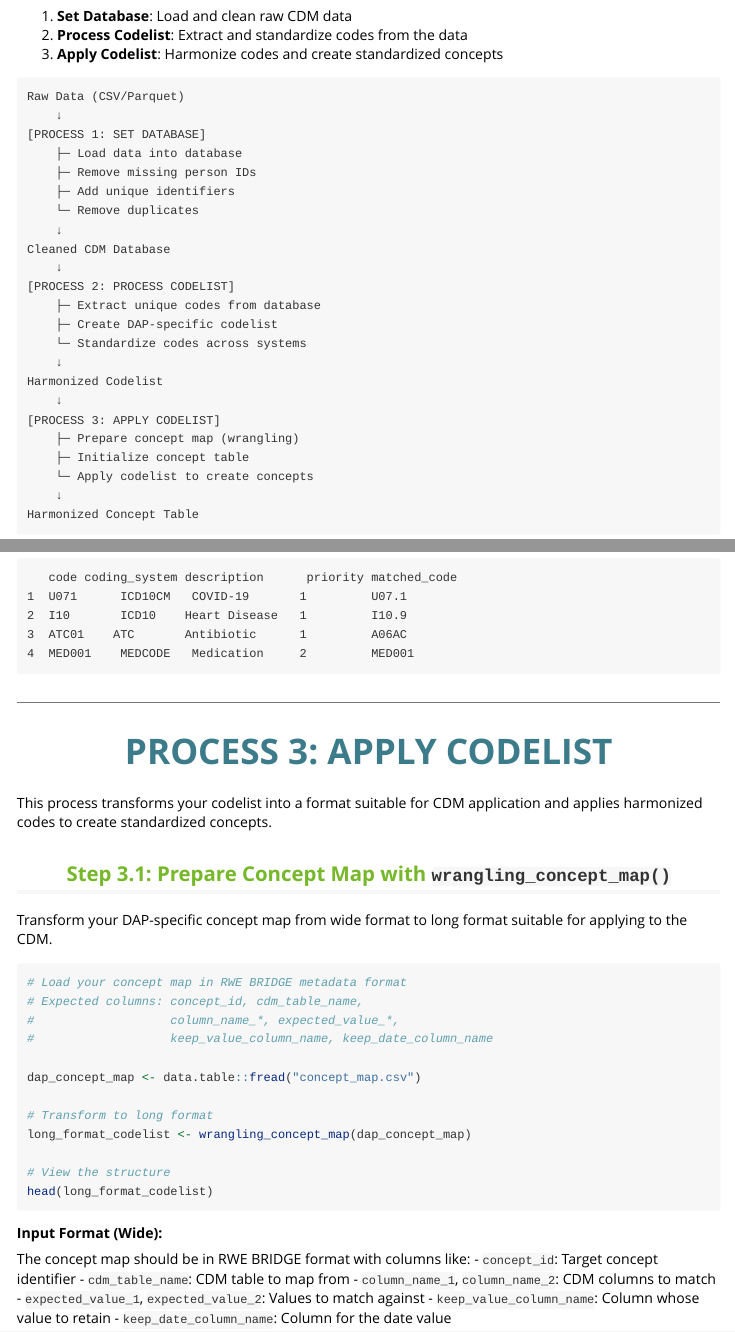
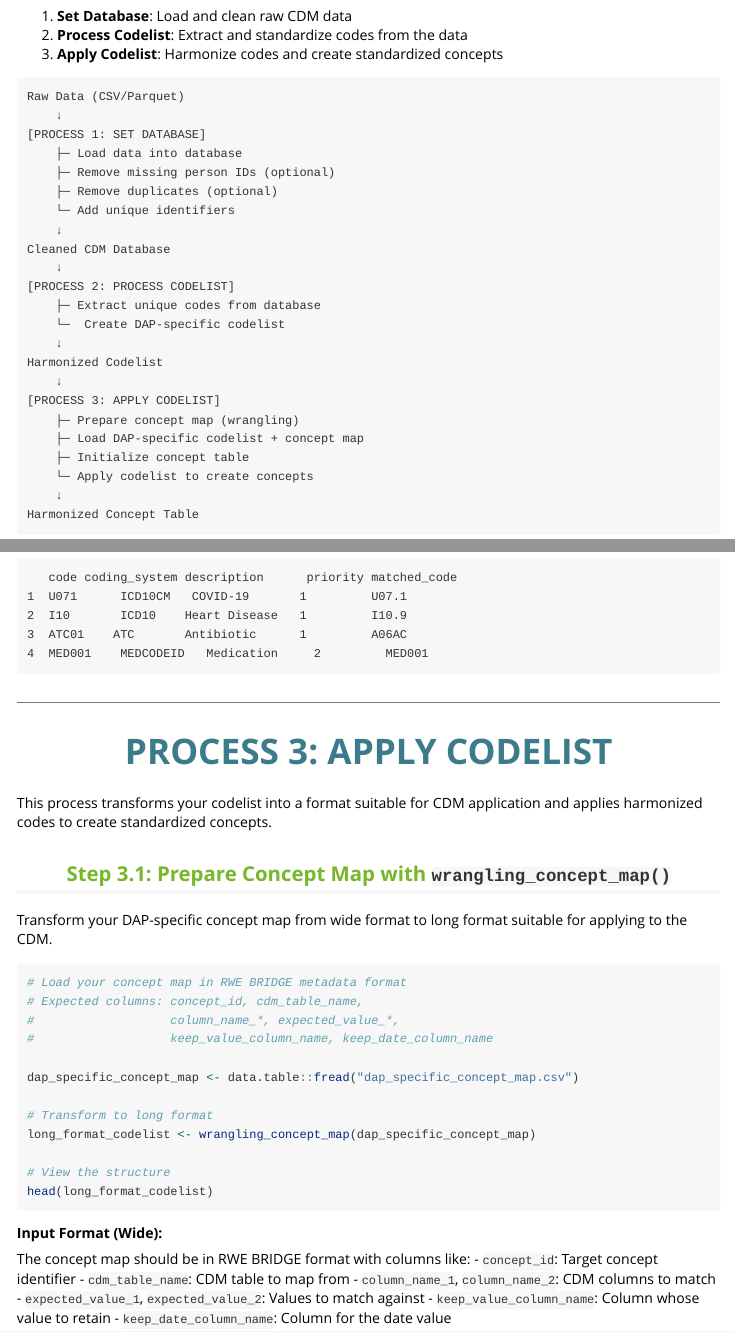
Before and after one commit to UMC-Utrecht-RWE/T2-DataManagementModel, an R Markdown document (vignettes/concept_management_model.Rmd): the page in a window 1100 px wide, from 580 px down, and a second part further down, joined at a grey line. Rendered offline with R 4.5, knitr and Pandoc, with nearby package versions; long lines of code are wrapped.

Commit message:
Update concept_management_model.Rmd

````diff
--- a/vignettes/concept_management_model.Rmd
+++ b/vignettes/concept_management_model.Rmd
@@ -55,21 +55,21 @@ Raw Data (CSV/Parquet)
     ↓
 [PROCESS 1: SET DATABASE]
     ├─ Load data into database
-    ├─ Remove missing person IDs
-    ├─ Add unique identifiers
-    └─ Remove duplicates
+    ├─ Remove missing person IDs (optional)
+    ├─ Remove duplicates (optional)
+    └─ Add unique identifiers
     ↓
 Cleaned CDM Database
     ↓
 [PROCESS 2: PROCESS CODELIST]
     ├─ Extract unique codes from database
-    ├─ Create DAP-specific codelist
-    └─ Standardize codes across systems
+    └─  Create DAP-specific codelist
     ↓
 Harmonized Codelist
     ↓
 [PROCESS 3: APPLY CODELIST]
     ├─ Prepare concept map (wrangling)
+    ├─ Load DAP-specific codelist + concept map
     ├─ Initialize concept table
     └─ Apply codelist to create concepts
     ↓
@@ -360,7 +359,7 @@ head(dap_specific_codelist)
 1  U071      ICD10CM   COVID-19       1         U07.1
 2  I10       ICD10    Heart Disease   1         I10.9
 3  ATC01    ATC       Antibiotic      1         A06AC
-4  MED001    MEDCODE   Medication     2         MED001
+4  MED001    MEDCODEID   Medication     2         MED001
 ```
 
 ---
@@ -379,10 +378,10 @@ Transform your DAP-specific concept map from wide format to long format suitable
 #                   column_name_*, expected_value_*,
 #                   keep_value_column_name, keep_date_column_name
 
-dap_concept_map <- data.table::fread("concept_map.csv")
+dap_specific_concept_map <- data.table::fread("dap_specific_concept_map.csv")
 
 # Transform to long format
-long_format_codelist <- wrangling_concept_map(dap_concept_map)
+long_format_codelist <- wrangling_concept_map(dap_specific_concept_map)
 
 # View the structure
 head(long_format_codelist)
````
Also changed, not shown: vignettes/concept_management_model.Rmd (43 more changed lines).
